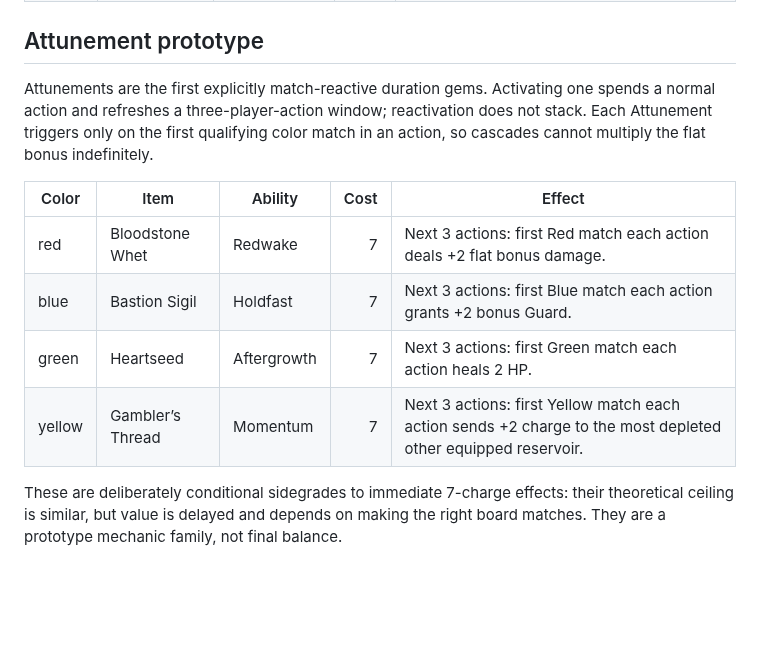
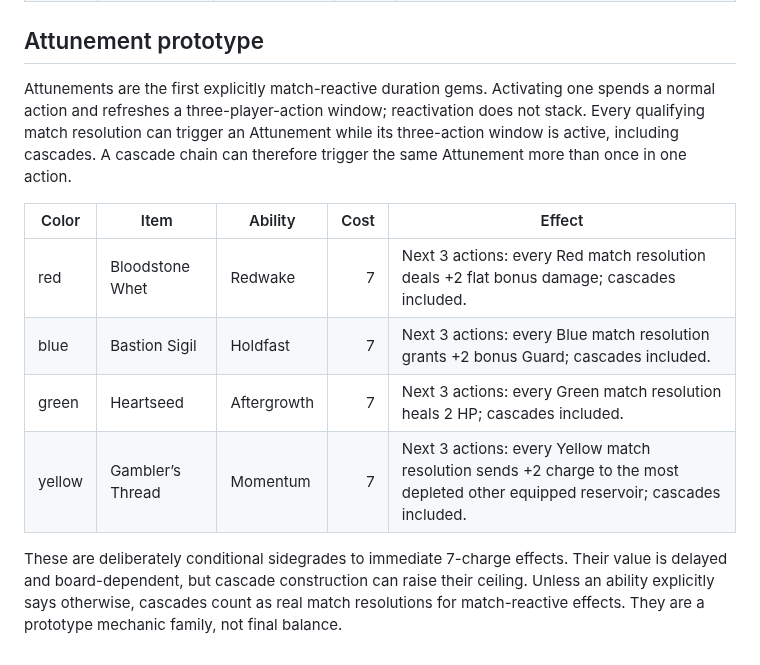
Before and after one commit to CaptainPWilly/GemMO, a Markdown page: README.md, the part around the change. Rendered like a GitHub page; blank space fills up the shorter version.

Commit message:
Document cascade-reactive Attunements

```diff
--- a/README.md
+++ b/README.md
@@ -140,13 +140,13 @@ The Sack screen offers six optional original starting builds: Vanguard, Shade, W
 
 ## Attunement prototype
 
-Attunements are the first explicitly match-reactive duration gems. Activating one spends a normal action and refreshes a three-player-action window; reactivation does not stack. Each Attunement triggers only on the first qualifying color match in an action, so cascades cannot multiply the flat bonus indefinitely.
+Attunements are the first explicitly match-reactive duration gems. Activating one spends a normal action and refreshes a three-player-action window; reactivation does not stack. Every qualifying match resolution can trigger an Attunement while its three-action window is active, including cascades. A cascade chain can therefore trigger the same Attunement more than once in one action.
 
 | Color | Item | Ability | Cost | Effect |
 |---|---|---|---:|---|
-| red | Bloodstone Whet | Redwake | 7 | Next 3 actions: first Red match each action deals +2 flat bonus damage. |
-| blue | Bastion Sigil | Holdfast | 7 | Next 3 actions: first Blue match each action grants +2 bonus Guard. |
-| green | Heartseed | Aftergrowth | 7 | Next 3 actions: first Green match each action heals 2 HP. |
-| yellow | Gambler’s Thread | Momentum | 7 | Next 3 actions: first Yellow match each action sends +2 charge to the most depleted other equipped reservoir. |
+| red | Bloodstone Whet | Redwake | 7 | Next 3 actions: every Red match resolution deals +2 flat bonus damage; cascades included. |
+| blue | Bastion Sigil | Holdfast | 7 | Next 3 actions: every Blue match resolution grants +2 bonus Guard; cascades included. |
+| green | Heartseed | Aftergrowth | 7 | Next 3 actions: every Green match resolution heals 2 HP; cascades included. |
+| yellow | Gambler’s Thread | Momentum | 7 | Next 3 actions: every Yellow match resolution sends +2 charge to the most depleted other equipped reservoir; cascades included. |
 
-These are deliberately conditional sidegrades to immediate 7-charge effects: their theoretical ceiling is similar, but value is delayed and depends on making the right board matches. They are a prototype mechanic family, not final balance.
+These are deliberately conditional sidegrades to immediate 7-charge effects. Their value is delayed and board-dependent, but cascade construction can raise their ceiling. Unless an ability explicitly says otherwise, cascades count as real match resolutions for match-reactive effects. They are a prototype mechanic family, not final balance.
```
